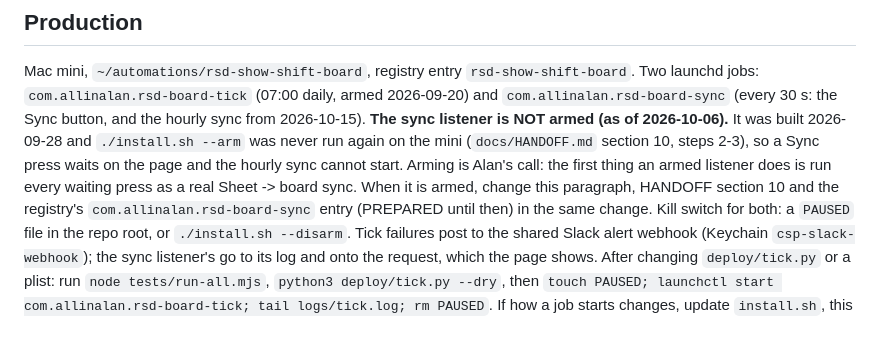
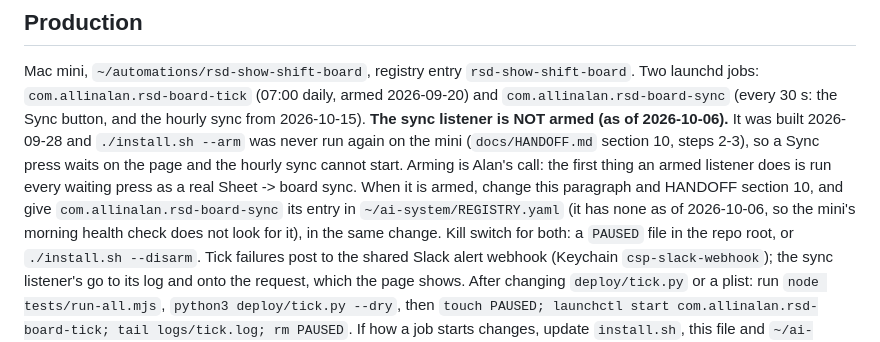
Before and after one commit to allinalan/rsd-show-shift-board, a Markdown page: CLAUDE.md, the part around the change. GitHub-like rendering.

Commit message:
Docs: the registry has no entry for the sync listener yet; --check is to be re-run after the pull
Two lines in the previous commit read as done what is still to do: the registry entry for
com.allinalan.rsd-board-sync does not exist yet, and install.sh --check can only be read on the
mini's own checkout once this is pulled there.

Co-Authored-By: Claude Opus 5.5 <noreply@anthropic.com>

```diff
--- a/CLAUDE.md
+++ b/CLAUDE.md
@@ -206,8 +206,9 @@ Sync button, and the hourly sync from 2026-10-15).
 **The sync listener is NOT armed (as of 2026-10-06).** It was built 2026-09-28 and `./install.sh --arm` was never
 run again on the mini (`docs/HANDOFF.md` section 10, steps 2-3), so a Sync press waits on the page and the hourly
 sync cannot start. Arming is Alan's call: the first thing an armed listener does is run every waiting press as a real
-Sheet -> board sync. When it is armed, change this paragraph, HANDOFF section 10 and the registry's
-`com.allinalan.rsd-board-sync` entry (PREPARED until then) in the same change.
+Sheet -> board sync. When it is armed, change this paragraph and HANDOFF section 10, and give
+`com.allinalan.rsd-board-sync` its entry in `~/ai-system/REGISTRY.yaml` (it has none as of 2026-10-06, so the mini's
+morning health check does not look for it), in the same change.
 Kill switch for both: a `PAUSED` file in the repo root, or `./install.sh --disarm`. Tick failures post to the
 shared Slack alert webhook (Keychain `csp-slack-webhook`); the sync listener's go to its log and onto the
 request, which the page shows. After changing `deploy/tick.py` or a plist: run
```
Also changed, not shown: docs/HANDOFF.md (+2 -1 lines).
